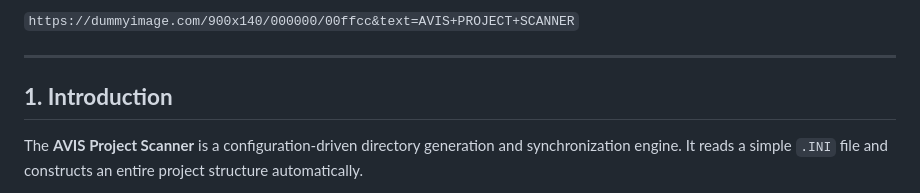
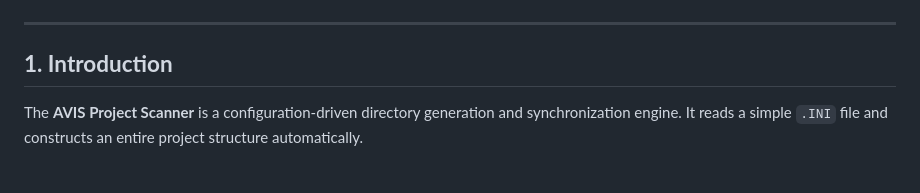
Before and after one commit to mercwar/AVIS-AI-INI-DIR-MK-SCAN, a Markdown page: README.md, the part around one of its changes. GitHub-like rendering.

```diff
--- a/README.md
+++ b/README.md
@@ -8,5 +13,4 @@
 
-`https://dummyimage.com/900x140/000000/00ffcc&text=AVIS+PROJECT+SCANNER`
 
 ---
 
```
Also changed, not shown: other parts of README.md (+5 -0 lines).
